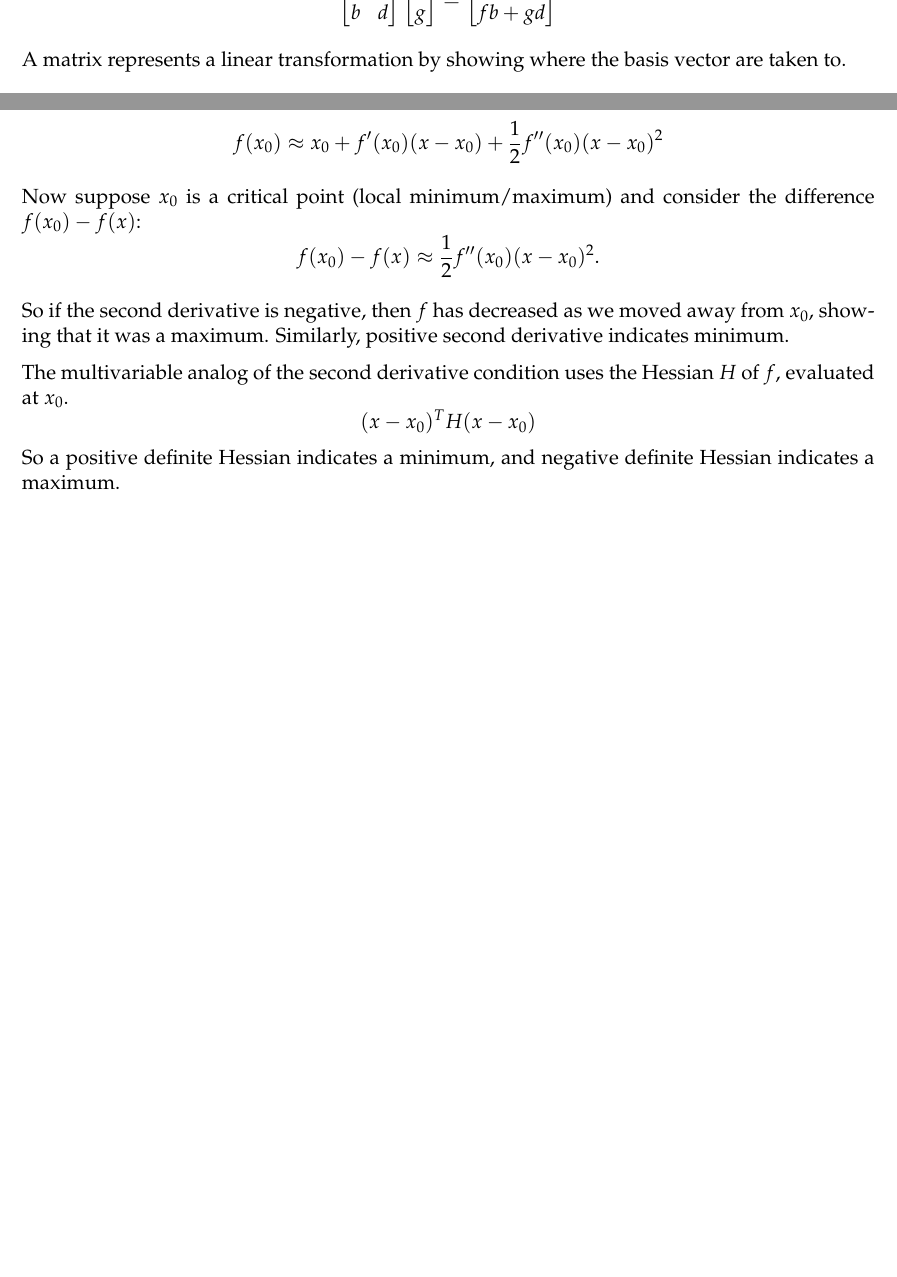
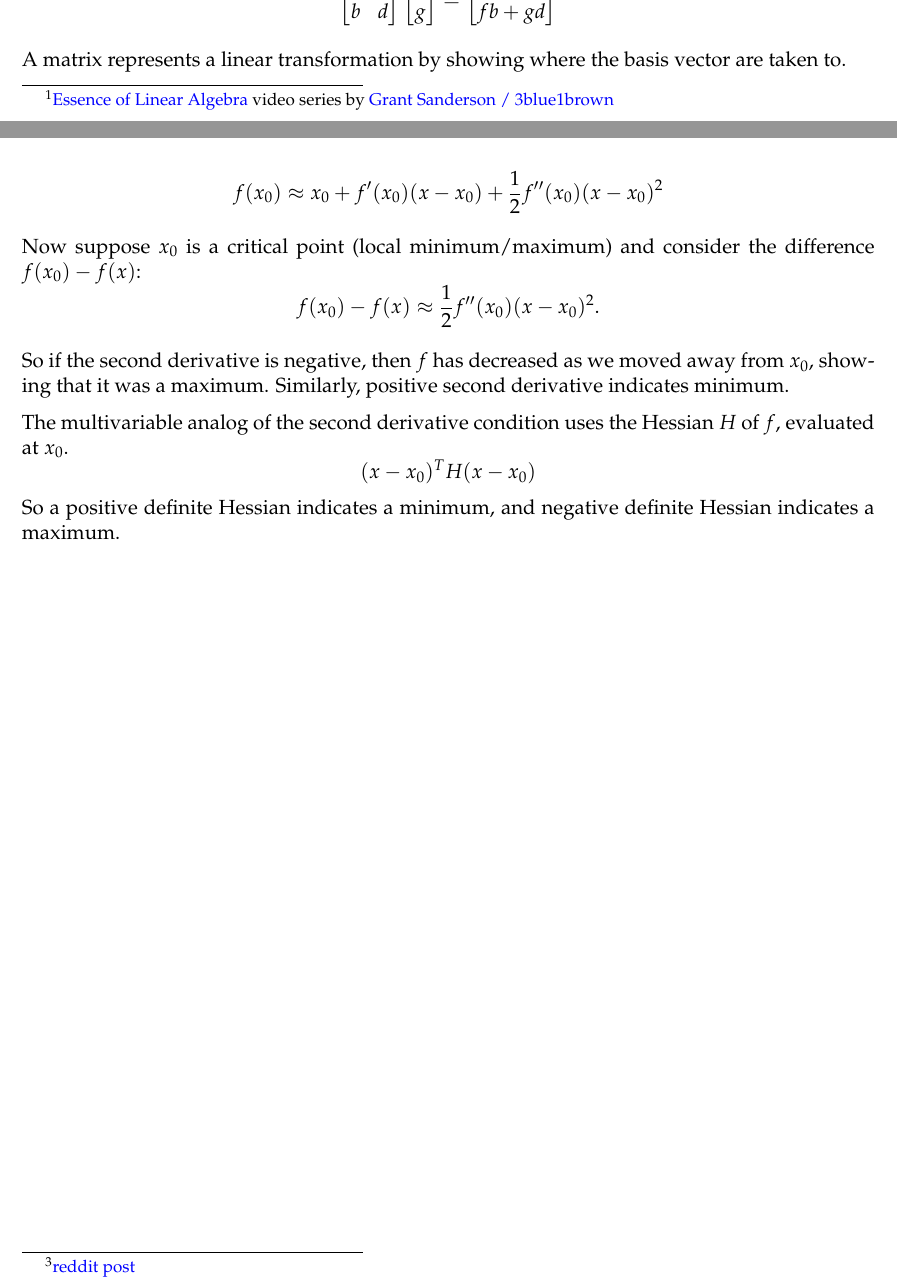
Before and after one commit to dandavison/mathematics, a LaTeX document (linear-algebra.tex): two parts of pages 1 and 5 of 5, joined at a grey line, cut so that both start at the same text. Compiled offline with pdfLaTeX.

Commit message:
Update linear algebra notes

```diff
--- a/linear-algebra.tex
+++ b/linear-algebra.tex
@@ -1,8 +1,8 @@
 \documentclass[12pt]{article}
 \usepackage{notes}
-\usepackage{fullpage,amsfonts,amsmath,amssymb,mathpazo,graphicx,verbatim,parskip}
+\usepackage{fullpage,amsfonts,amsmath,amssymb,mathpazo,graphicx,verbatim,parskip,footnote}
 \usepackage[left=2cm,top=2cm,right=2cm,bottom=2cm,head=2cm,foot=1cm]{geometry}
-
+\usepackage[colorlinks=true,urlcolor=blue]{hyperref}
 % \newcommand{i}{\mathbf{i}}
 % \newcommand{j}{\mathbf{j}}
 \renewcommand{\vec}[1]{\mathbf{#1}}
@@ -11,11 +11,13 @@
 \begin{document}
 
 \begin{center}
-  \section*{Linear Algebra}
+  \section*{
+    Linear Algebra
+    \footnote{
+      \href{https://www.youtube.com/playlist?list=PLZHQObOWTQDPD3MizzM2xVFitgF8hE_ab}{Essence of Linear Algebra} video series by \href{http://www.3blue1brown.com/}{Grant Sanderson / 3blue1brown}
+    }
+  }
 \end{center}
-
-
-%\footnote{Notes from the [Essence of Linear Algebra](https://www.youtube.com/playlist?list=PLZHQObOWTQDPD3MizzM2xVFitgF8hE_ab) video series by [3blue1brown](http://www.3blue1brown.com/).}
 
 \section{ Linear transformations and matrices}
 
@@ -269,9 +275,8 @@ every $x \in \R^n - \{0\}$. Basically, this means that the image of the vector
 $x$ is correlated with the original vector; has some component in the same
 direction.
 
-% \footnote{https://www.reddit.com/r/math/comments/3uoa6d/motivation_for_positive_definite_matrices_brief/cxh21jg/}
-
-Consider first two terms of Taylor approximation to $f$ at $x_0$:
+Consider\footnote{\href{https://www.reddit.com/r/math/comments/3uoa6d/motivation_for_positive_definite_matrices_brief/cxh21jg/}{reddit post}}
+first two terms of Taylor approximation to $f$ at $x_0$:
 
 $$
 f(x_0) \approx x_0 + f'(x_0)(x - x_0) + \frac{1}{2}f''(x_0) (x - x_0)^2
```
Also changed, not shown: linear-algebra.tex (8 more changed lines).
